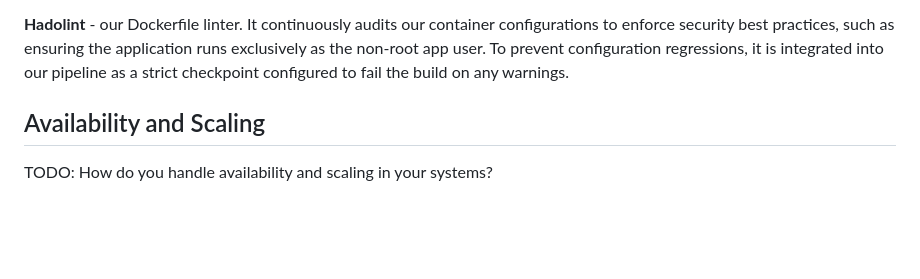
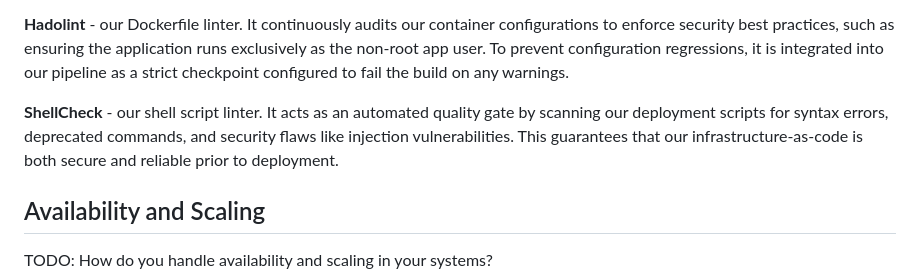
Before and after one commit to Joakim-David/GruppeOG, a Markdown page: report/report.md, the part around the change. Drawn GitHub-style; blank space fills up the shorter version.

```diff
--- a/report/report.md
+++ b/report/report.md
@@ -61,7 +61,8 @@ such as ensuring the application runs exclusively as the non-root app user. To p
 it is integrated into our pipeline as a strict checkpoint configured to fail the build on any warnings.
 
 
-
+**ShellCheck** - our shell script linter. It acts as an automated quality gate by scanning our deployment scripts for syntax errors, deprecated commands, and security flaws
+like injection vulnerabilities. This guarantees that our infrastructure-as-code is both secure and reliable prior to deployment.
 
 
 ## Availability and Scaling
```
